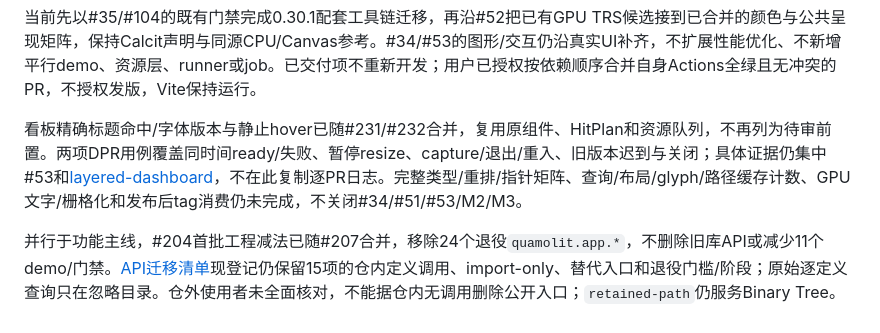
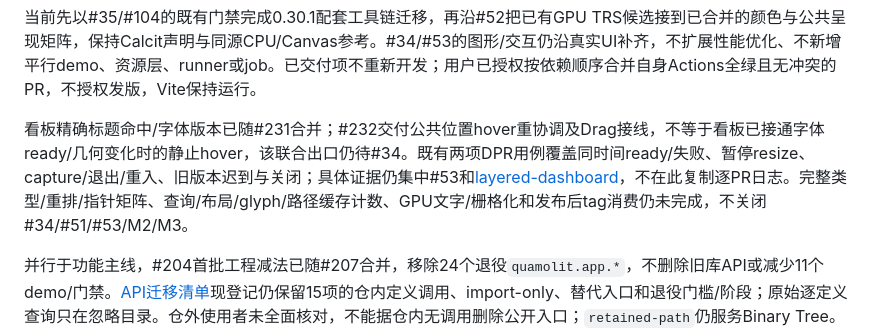
Before and after one commit to Quamolit/quamolit, a Markdown page: docs/plan-v3.md, the part around the change. Drawn GitHub-style.

Commit message:
区分公共 hover 能力与看板联用的未完成接线

```diff
--- a/docs/plan-v3.md
+++ b/docs/plan-v3.md
@@ -34,7 +34,7 @@
 
 当前先以#35/#104的既有门禁完成0.30.1配套工具链迁移，再沿#52把已有GPU TRS候选接到已合并的颜色与公共呈现矩阵，保持Calcit声明与同源CPU/Canvas参考。#34/#53的图形/交互仍沿真实UI补齐，不扩展性能优化、不新增平行demo、资源层、runner或job。已交付项不重新开发；用户已授权按依赖顺序合并自身Actions全绿且无冲突的PR，不授权发版，Vite保持运行。
 
-看板精确标题命中/字体版本与静止hover已随#231/#232合并，复用原组件、HitPlan和资源队列，不再列为待审前置。两项DPR用例覆盖同时间ready/失败、暂停resize、capture/退出/重入、旧版本迟到与关闭；具体证据仍集中#53和[layered-dashboard](layered-dashboard.md)，不在此复制逐PR日志。完整类型/重排/指针矩阵、查询/布局/glyph/路径缓存计数、GPU文字/栅格化和发布后tag消费仍未完成，不关闭#34/#51/#53/M2/M3。
+看板精确标题命中/字体版本已随#231合并；#232交付公共位置hover重协调及Drag接线，不等于看板已接通字体ready/几何变化时的静止hover，该联合出口仍待#34。既有两项DPR用例覆盖同时间ready/失败、暂停resize、capture/退出/重入、旧版本迟到与关闭；具体证据仍集中#53和[layered-dashboard](layered-dashboard.md)，不在此复制逐PR日志。完整类型/重排/指针矩阵、查询/布局/glyph/路径缓存计数、GPU文字/栅格化和发布后tag消费仍未完成，不关闭#34/#51/#53/M2/M3。
 
 并行于功能主线，#204首批工程减法已随#207合并，移除24个退役`quamolit.app.*`，不删除旧库API或减少11个demo/门禁。[API迁移清单](api-contract.md#仍保留的旧入口退役登记)现登记仍保留15项的仓内定义调用、import-only、替代入口和退役门槛/阶段；原始逐定义查询只在忽略目录。仓外使用者未全面核对，不能据仓内无调用删除公开入口；`retained-path`仍服务Binary Tree。新抽象/粒度规则沿已有模板/AGENTS，不增状态页、扫描框架、命令或job。
 
```
